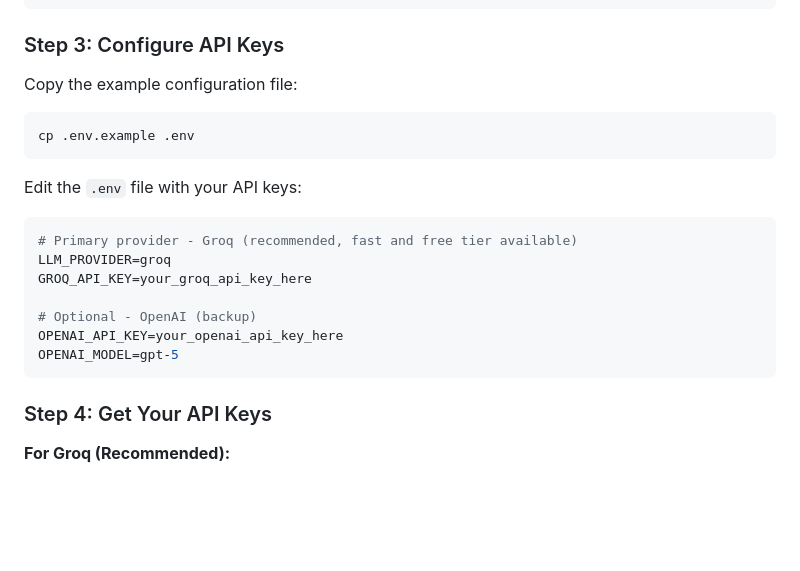
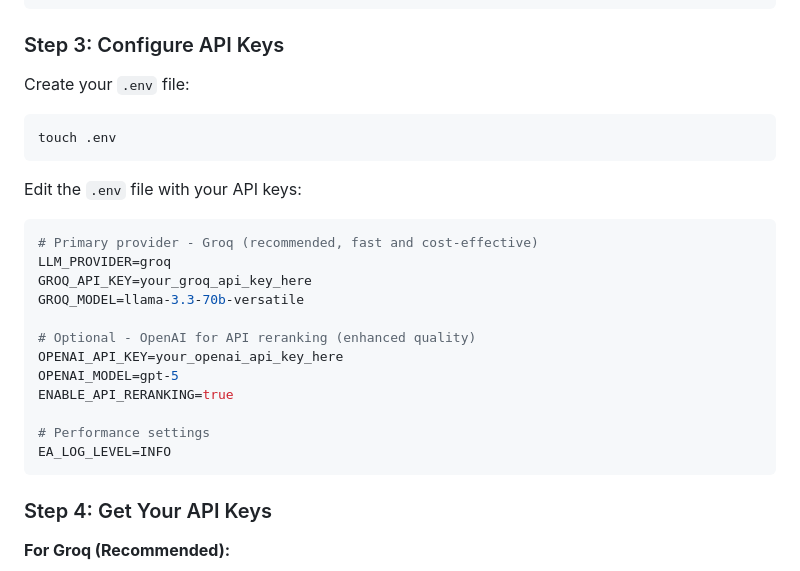
Before and after one commit to ctekinay/AInsteinDSO, a Markdown page: README.md, the part around one of its changes. Drawn GitHub-style; blank space fills up the shorter version.

````diff
--- a/README.md
+++ b/README.md
@@ -46,20 +57,25 @@ pip install -r requirements.txt
 
 ### Step 3: Configure API Keys
 
-Copy the example configuration file:
+Create your `.env` file:
 ```bash
-cp .env.example .env
+touch .env
 ```
 
 Edit the `.env` file with your API keys:
 ```env
-# Primary provider - Groq (recommended, fast and free tier available)
+# Primary provider - Groq (recommended, fast and cost-effective)
 LLM_PROVIDER=groq
 GROQ_API_KEY=your_groq_api_key_here
+GROQ_MODEL=llama-3.3-70b-versatile
 
-# Optional - OpenAI (backup)
+# Optional - OpenAI for API reranking (enhanced quality)
 OPENAI_API_KEY=your_openai_api_key_here
 OPENAI_MODEL=gpt-5
+ENABLE_API_RERANKING=true
+
+# Performance settings
+EA_LOG_LEVEL=INFO
 ```
 
 ### Step 4: Get Your API Keys
````
Also changed, not shown: other parts of README.md (+69 -18 lines).
